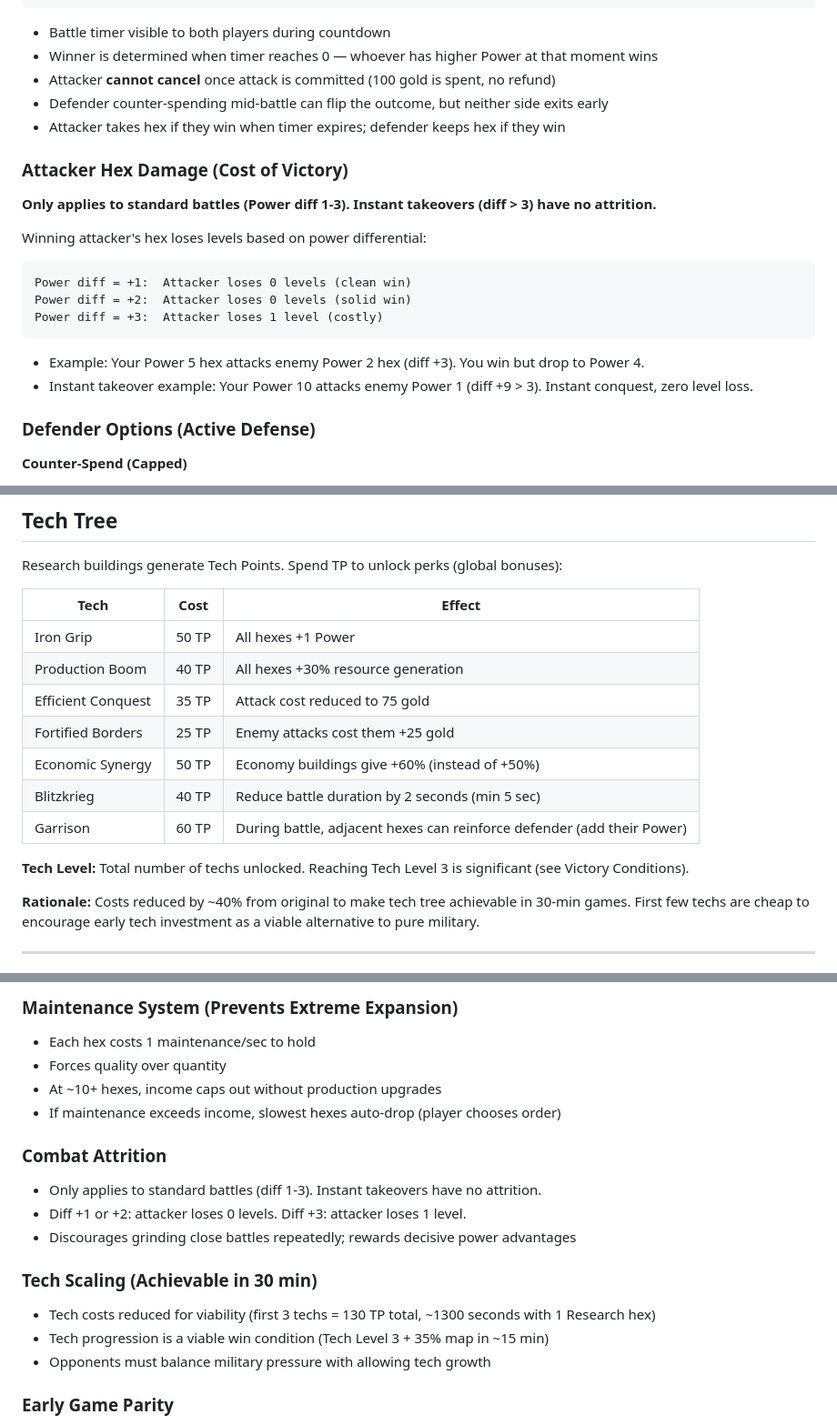
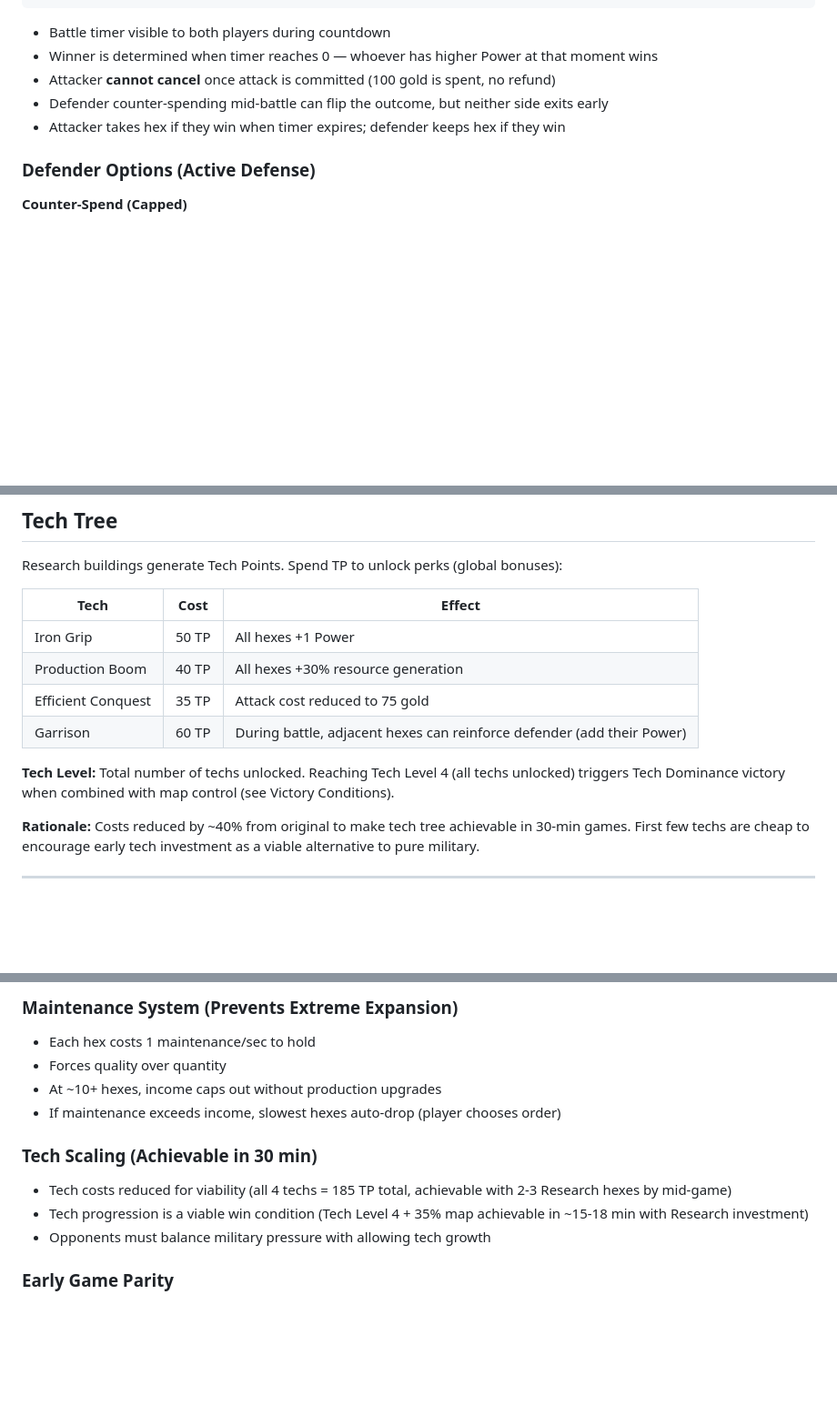
Before and after one commit to JPE-DBG/hexar, a Markdown page: CLAUDE.md, 3 parts joined by grey strips. Shown at 91% size. GitHub-like rendering; blank space fills up the shorter version.

Commit message:
remove low impacted mechanics

````diff
--- a/CLAUDE.md
+++ b/CLAUDE.md
@@ -137,21 +137,6 @@ Max: ~15 seconds (Power 10 vs 8)
 - Defender counter-spending mid-battle can flip the outcome, but neither side exits early
 - Attacker takes hex if they win when timer expires; defender keeps hex if they win
 
-### Attacker Hex Damage (Cost of Victory)
-
-**Only applies to standard battles (Power diff 1-3). Instant takeovers (diff > 3) have no attrition.**
-
-Winning attacker's hex loses levels based on power differential:
-
-```
-Power diff = +1:  Attacker loses 0 levels (clean win)
-Power diff = +2:  Attacker loses 0 levels (solid win)
-Power diff = +3:  Attacker loses 1 level (costly)
-```
-
-- Example: Your Power 5 hex attacks enemy Power 2 hex (diff +3). You win but drop to Power 4.
-- Instant takeover example: Your Power 10 attacks enemy Power 1 (diff +9 > 3). Instant conquest, zero level loss.
-
 ### Defender Options (Active Defense)
 
 **Counter-Spend (Capped)**
@@ -175,12 +160,9 @@ Research buildings generate Tech Points. Spend TP to unlock perks (global bonuse
 | Iron Grip | 50 TP | All hexes +1 Power |
 | Production Boom | 40 TP | All hexes +30% resource generation |
 | Efficient Conquest | 35 TP | Attack cost reduced to 75 gold |
-| Fortified Borders | 25 TP | Enemy attacks cost them +25 gold |
-| Economic Synergy | 50 TP | Economy buildings give +60% (instead of +50%) |
-| Blitzkrieg | 40 TP | Reduce battle duration by 2 seconds (min 5 sec) |
 | Garrison | 60 TP | During battle, adjacent hexes can reinforce defender (add their Power) |
 
-**Tech Level:** Total number of techs unlocked. Reaching Tech Level 3 is significant (see Victory Conditions).
+**Tech Level:** Total number of techs unlocked. Reaching Tech Level 4 (all techs unlocked) triggers Tech Dominance victory when combined with map control (see Victory Conditions).
 
 **Rationale:** Costs reduced by ~40% from original to make tech tree achievable in 30-min games. First few techs are cheap to encourage early tech investment as a viable alternative to pure military.
 
@@ -268,14 +249,9 @@ T=5 min+:  Border warfare begins in earnest
 - At ~10+ hexes, income caps out without production upgrades
 - If maintenance exceeds income, slowest hexes auto-drop (player chooses order)
 
-### Combat Attrition
-- Only applies to standard battles (diff 1-3). Instant takeovers have no attrition.
-- Diff +1 or +2: attacker loses 0 levels. Diff +3: attacker loses 1 level.
-- Discourages grinding close battles repeatedly; rewards decisive power advantages
-
 ### Tech Scaling (Achievable in 30 min)
-- Tech costs reduced for viability (first 3 techs = 130 TP total, ~1300 seconds with 1 Research hex)
-- Tech progression is a viable win condition (Tech Level 3 + 35% map in ~15 min)
+- Tech costs reduced for viability (all 4 techs = 185 TP total, achievable with 2-3 Research hexes by mid-game)
+- Tech progression is a viable win condition (Tech Level 4 + 35% map achievable in ~15-18 min with Research investment)
 - Opponents must balance military pressure with allowing tech growth
 
 ### Early Game Parity
````
Also changed, not shown: other parts of CLAUDE.md (+5 -6 lines).
